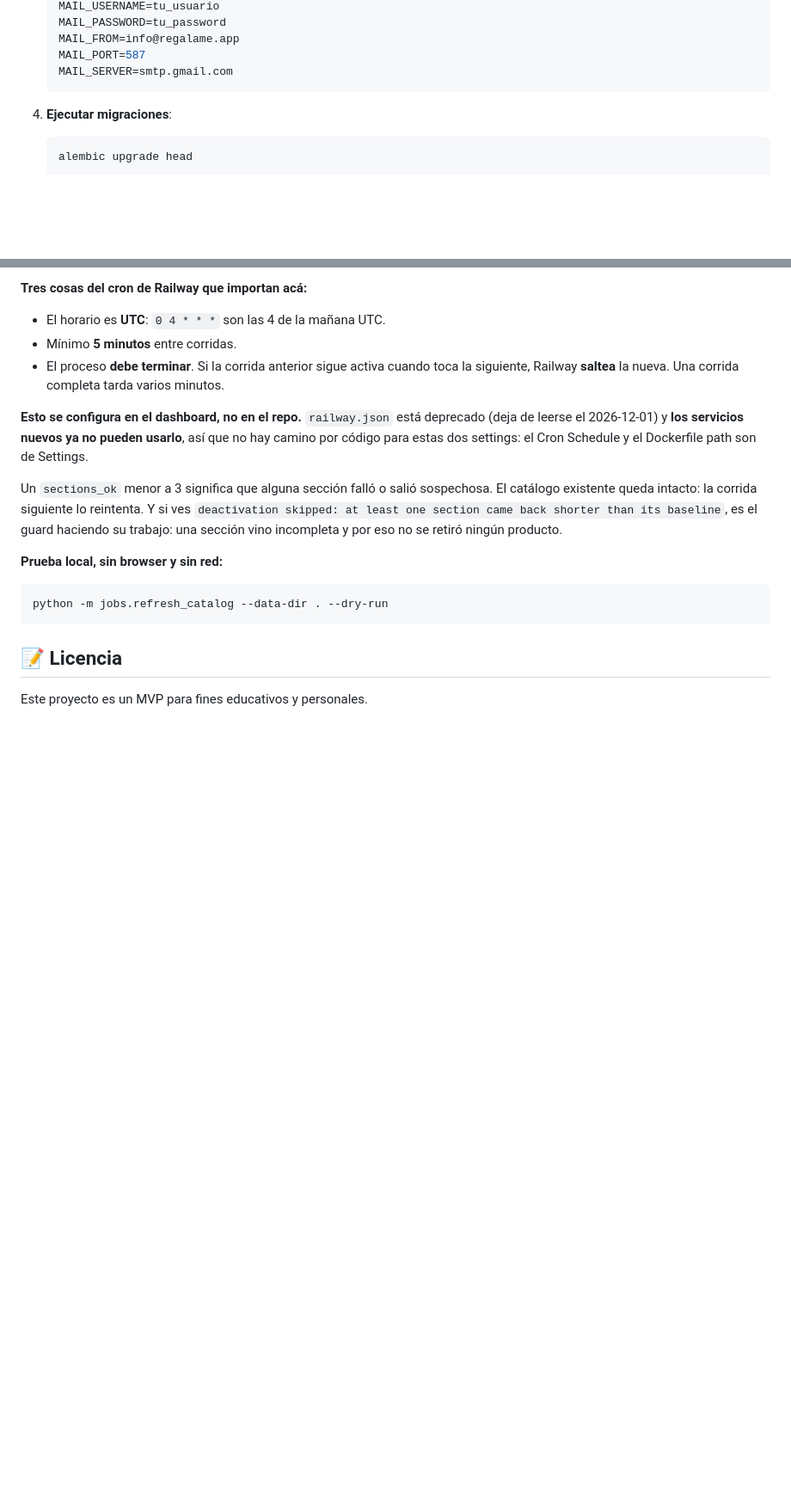
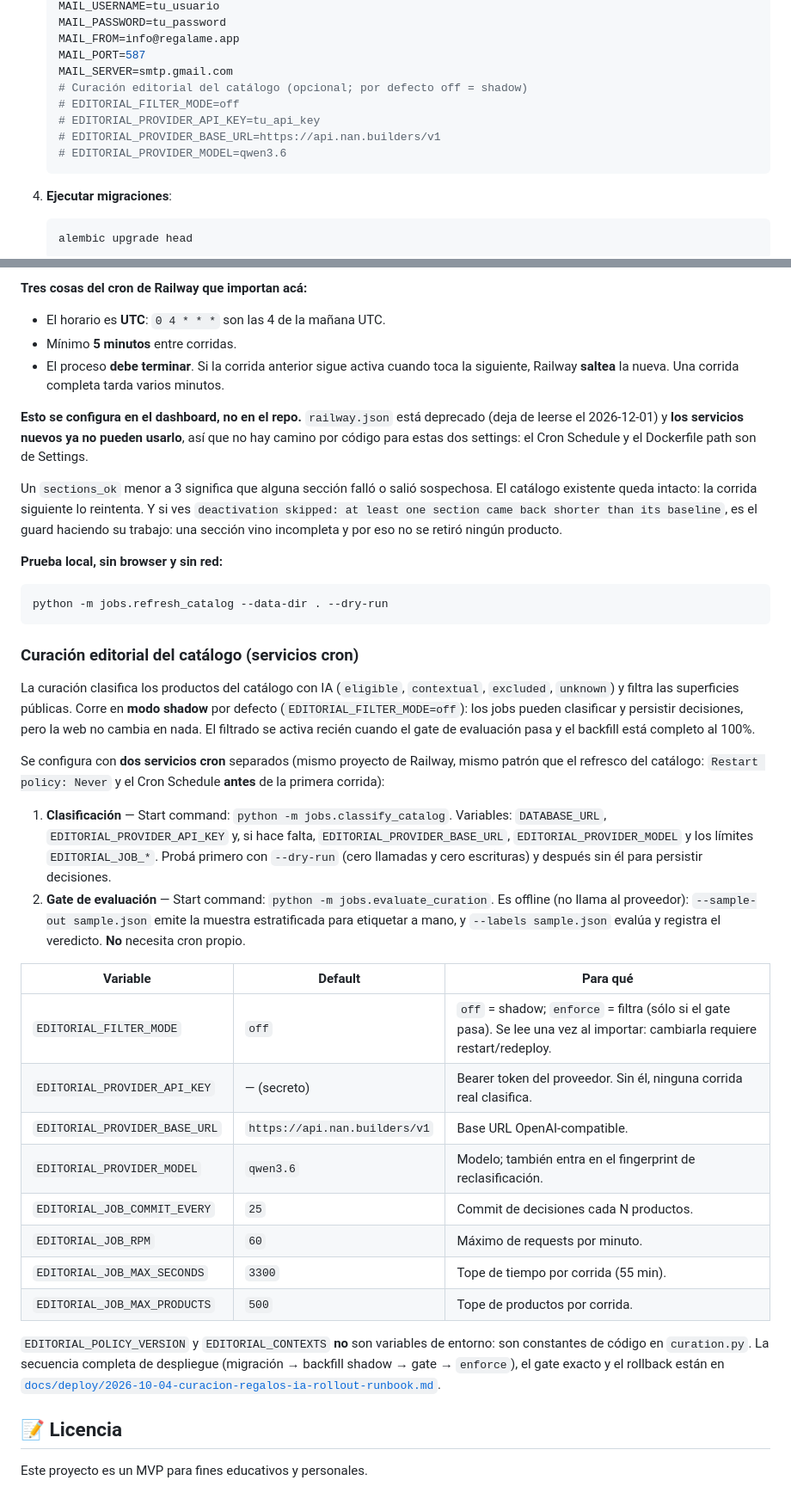
Before and after one commit to twiindan/regalame_app, a Markdown page: README.md, 2 parts joined by grey strips. Shown at 86% size. Rendered like a GitHub page; blank space fills up the shorter version.

Commit message:
docs(curation): document the editorial curation rollout and rollback runbook

````diff
--- a/README.md
+++ b/README.md
@@ -47,6 +47,11 @@ Una aplicación moderna y rápida para organizar el "Amigo Invisible" (Secret Sa
    MAIL_FROM=info@regalame.app
    MAIL_PORT=587
    MAIL_SERVER=smtp.gmail.com
+   # Curación editorial del catálogo (opcional; por defecto off = shadow)
+   # EDITORIAL_FILTER_MODE=off
+   # EDITORIAL_PROVIDER_API_KEY=tu_api_key
+   # EDITORIAL_PROVIDER_BASE_URL=https://api.nan.builders/v1
+   # EDITORIAL_PROVIDER_MODEL=qwen3.6
    ```
 
 4. **Ejecutar migraciones**:
@@ -119,6 +124,45 @@ haciendo su trabajo: una sección vino incompleta y por eso no se retiró ningú
 python -m jobs.refresh_catalog --data-dir . --dry-run
 ```
 
+### Curación editorial del catálogo (servicios cron)
+
+La curación clasifica los productos del catálogo con IA (`eligible`, `contextual`,
+`excluded`, `unknown`) y filtra las superficies públicas. Corre en **modo shadow**
+por defecto (`EDITORIAL_FILTER_MODE=off`): los jobs pueden clasificar y persistir
+decisiones, pero la web no cambia en nada. El filtrado se activa recién cuando el
+gate de evaluación pasa y el backfill está completo al 100%.
+
+Se configura con **dos servicios cron** separados (mismo proyecto de Railway, mismo
+patrón que el refresco del catálogo: `Restart policy: Never` y el Cron Schedule
+**antes** de la primera corrida):
+
+1. **Clasificación** — Start command: `python -m jobs.classify_catalog`.
+   Variables: `DATABASE_URL`, `EDITORIAL_PROVIDER_API_KEY` y, si hace falta,
+   `EDITORIAL_PROVIDER_BASE_URL`, `EDITORIAL_PROVIDER_MODEL` y los límites
+   `EDITORIAL_JOB_*`. Probá primero con `--dry-run` (cero llamadas y cero
+   escrituras) y después sin él para persistir decisiones.
+2. **Gate de evaluación** — Start command: `python -m jobs.evaluate_curation`.
+   Es offline (no llama al proveedor): `--sample-out sample.json` emite la muestra
+   estratificada para etiquetar a mano, y `--labels sample.json` evalúa y registra
+   el veredicto. **No** necesita cron propio.
+
+| Variable | Default | Para qué |
+|----------|---------|----------|
+| `EDITORIAL_FILTER_MODE` | `off` | `off` = shadow; `enforce` = filtra (sólo si el gate pasa). Se lee una vez al importar: cambiarla requiere restart/redeploy. |
+| `EDITORIAL_PROVIDER_API_KEY` | — (secreto) | Bearer token del proveedor. Sin él, ninguna corrida real clasifica. |
+| `EDITORIAL_PROVIDER_BASE_URL` | `https://api.nan.builders/v1` | Base URL OpenAI-compatible. |
+| `EDITORIAL_PROVIDER_MODEL` | `qwen3.6` | Modelo; también entra en el fingerprint de reclasificación. |
+| `EDITORIAL_JOB_COMMIT_EVERY` | `25` | Commit de decisiones cada N productos. |
+| `EDITORIAL_JOB_RPM` | `60` | Máximo de requests por minuto. |
+| `EDITORIAL_JOB_MAX_SECONDS` | `3300` | Tope de tiempo por corrida (55 min). |
+| `EDITORIAL_JOB_MAX_PRODUCTS` | `500` | Tope de productos por corrida. |
+
+`EDITORIAL_POLICY_VERSION` y `EDITORIAL_CONTEXTS` **no** son variables de entorno:
+son constantes de código en `curation.py`. La secuencia completa de despliegue
+(migración → backfill shadow → gate → `enforce`), el gate exacto y el rollback
+están en
+[`docs/deploy/2026-10-04-curacion-regalos-ia-rollout-runbook.md`](docs/deploy/2026-10-04-curacion-regalos-ia-rollout-runbook.md).
+
 ## 📝 Licencia
 
 Este proyecto es un MVP para fines educativos y personales.
````
Also changed, not shown: docs/deploy/2026-10-04-curacion-regalos-ia-rollout-runbook.md (added, +174 -0 lines).
